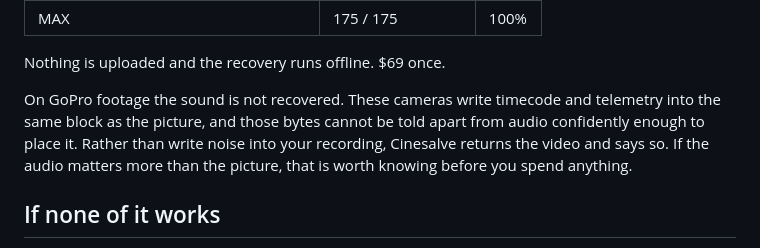
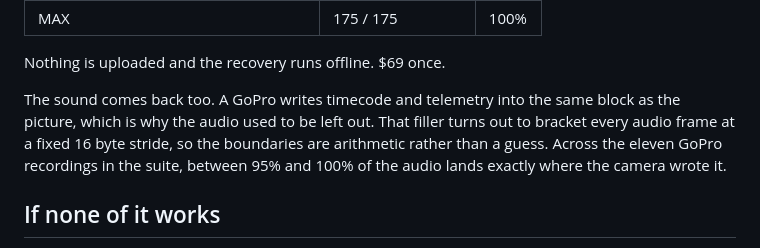
Before and after one commit to LucideLarp/cinesalve, a Markdown page: docs/gopro-video-wont-play.md, the part around the change. GitHub-like rendering.

```diff
--- a/docs/gopro-video-wont-play.md
+++ b/docs/gopro-video-wont-play.md
@@ -101,11 +101,12 @@ wrote, measured that way against footage straight off real GoPro cameras:
 
 Nothing is uploaded and the recovery runs offline. $69 once.
 
-On GoPro footage the sound is not recovered. These cameras write timecode and
-telemetry into the same block as the picture, and those bytes cannot be told
-apart from audio confidently enough to place it. Rather than write noise into
-your recording, Cinesalve returns the video and says so. If the audio matters
-more than the picture, that is worth knowing before you spend anything.
+The sound comes back too. A GoPro writes timecode and telemetry into the same
+block as the picture, which is why the audio used to be left out. That filler
+turns out to bracket every audio frame at a fixed 16 byte stride, so the
+boundaries are arithmetic rather than a guess. Across the eleven GoPro
+recordings in the suite, between 95% and 100% of the audio lands exactly where
+the camera wrote it.
 
 ## If none of it works
 
```
Also changed, not shown: README.md (+6 -4 lines), docs/video-wont-play-after-power-loss.md (+6 -6 lines).
